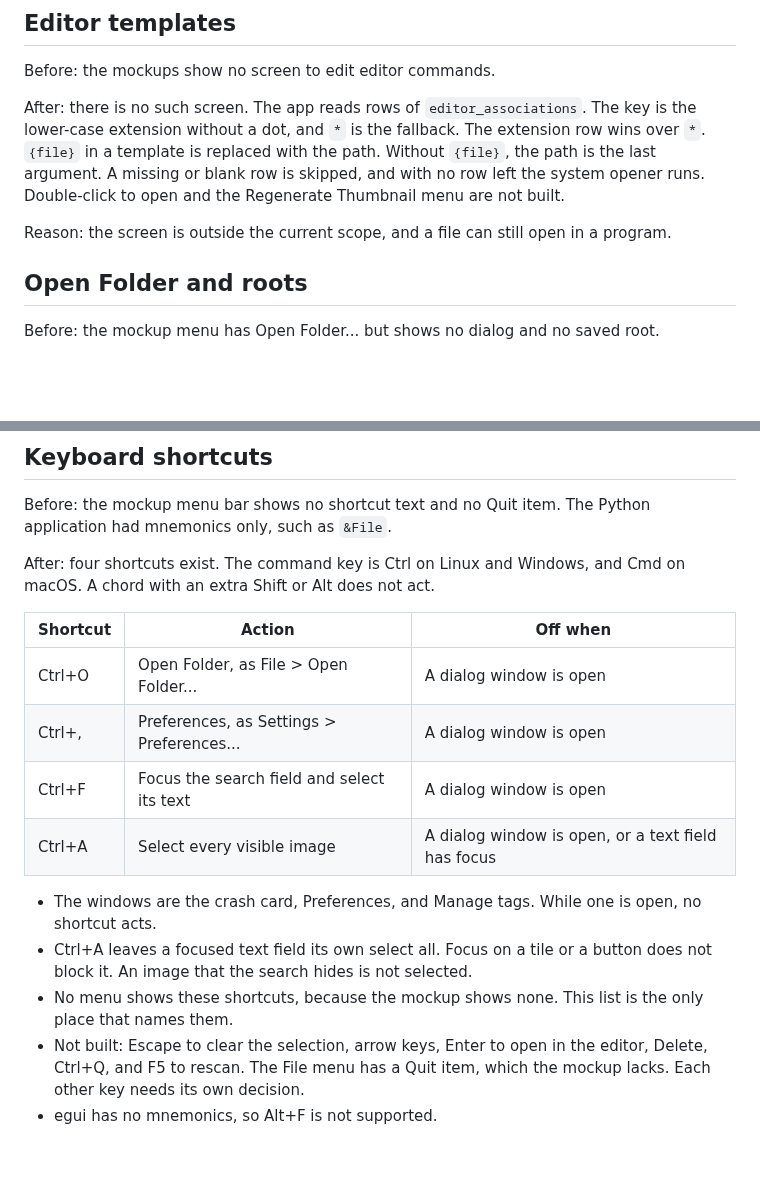
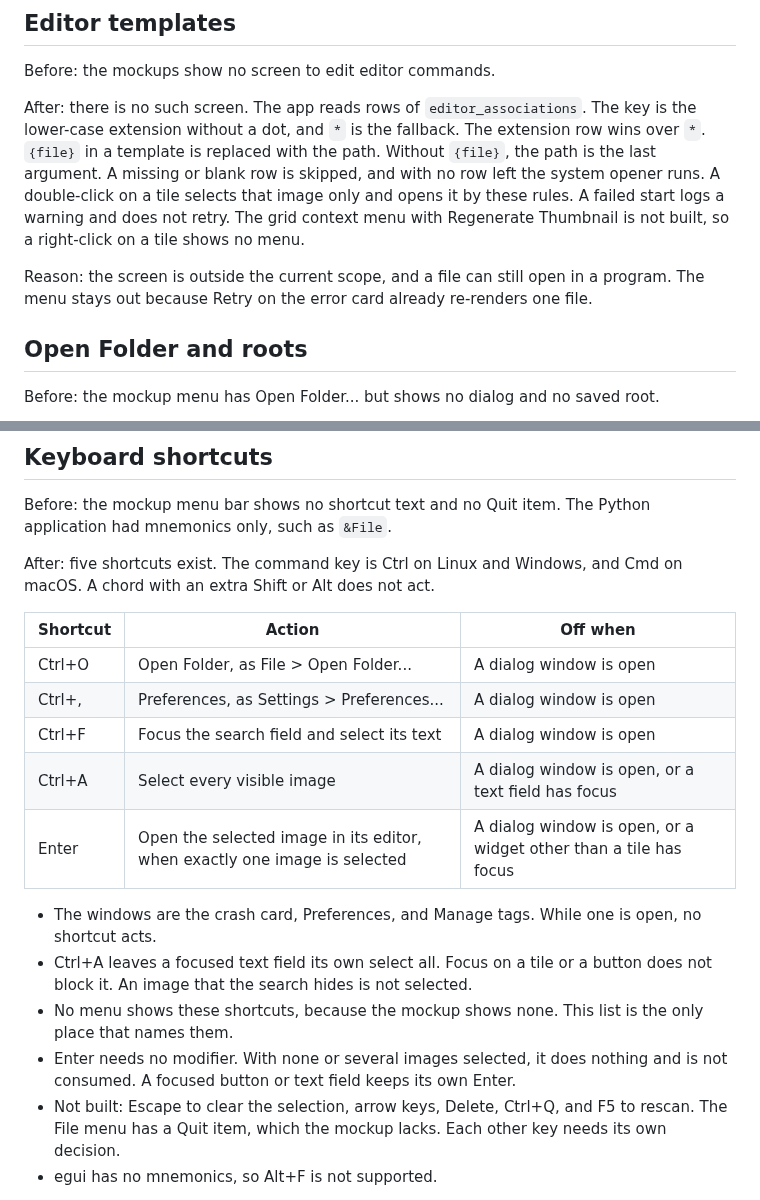
Before and after one commit to las-pinter/tarragon, a Markdown page: docs/design-deltas.md, 2 parts joined by grey strips. Drawn GitHub-style; blank space fills up the shorter version.

Commit message:
ai: docs: record double-click and Enter open in design deltas
Double-click on a tile selects that image and opens it. Enter opens
the one selected image. The shortcuts table gets an Enter row, and the
Not built list drops Enter. The grid context menu stays recorded as not
built, with the reason.

Co-Authored-By: Claude Opus 5.5 <noreply@anthropic.com>

```diff
--- a/docs/design-deltas.md
+++ b/docs/design-deltas.md
@@ -653,9 +653,12 @@ After: there is no such screen. The app reads rows of `editor_associations`. The
 lower-case extension without a dot, and `*` is the fallback. The extension row wins over `*`.
 `{file}` in a template is replaced with the path. Without `{file}`, the path is the last
 argument. A missing or blank row is skipped, and with no row left the system opener runs.
-Double-click to open and the Regenerate Thumbnail menu are not built.
+A double-click on a tile selects that image only and opens it by these rules. A failed start
+logs a warning and does not retry. The grid context menu with Regenerate Thumbnail is not
+built, so a right-click on a tile shows no menu.
 
-Reason: the screen is outside the current scope, and a file can still open in a program.
+Reason: the screen is outside the current scope, and a file can still open in a program. The
+menu stays out because Retry on the error card already re-renders one file.
 
 ## Open Folder and roots
 
@@ -707,7 +710,7 @@ needs its own text, and a button there would not help.
 Before: the mockup menu bar shows no shortcut text and no Quit item. The Python application
 had mnemonics only, such as `&File`.
 
-After: four shortcuts exist. The command key is Ctrl on Linux and Windows, and Cmd on macOS.
+After: five shortcuts exist. The command key is Ctrl on Linux and Windows, and Cmd on macOS.
 A chord with an extra Shift or Alt does not act.
 
 | Shortcut | Action                                        | Off when                                       |
@@ -716,6 +719,7 @@ A chord with an extra Shift or Alt does not act.
 | Ctrl+,   | Preferences, as Settings > Preferences...     | A dialog window is open                        |
 | Ctrl+F   | Focus the search field and select its text    | A dialog window is open                        |
 | Ctrl+A   | Select every visible image                    | A dialog window is open, or a text field has focus |
+| Enter    | Open the selected image in its editor, when exactly one image is selected | A dialog window is open, or a widget other than a tile has focus |
 
 - The windows are the crash card, Preferences, and Manage tags. While one is open, no
   shortcut acts.
@@ -723,8 +727,9 @@ A chord with an extra Shift or Alt does not act.
   not block it. An image that the search hides is not selected.
 - No menu shows these shortcuts, because the mockup shows none. This list is the only place
   that names them.
-- Not built: Escape to clear the selection, arrow keys, Enter to open in the editor, Delete,
-  Ctrl+Q, and F5 to rescan. The File menu has a Quit item, which the mockup lacks. Each
+- Enter needs no modifier. With none or several images selected, it does nothing and is not
+  consumed. A focused button or text field keeps its own Enter.
+- Not built: Escape to clear the selection, arrow keys, Delete, Ctrl+Q, and F5 to rescan. The File menu has a Quit item, which the mockup lacks. Each
   other key needs its own decision.
 - egui has no mnemonics, so Alt+F is not supported.
 
```
